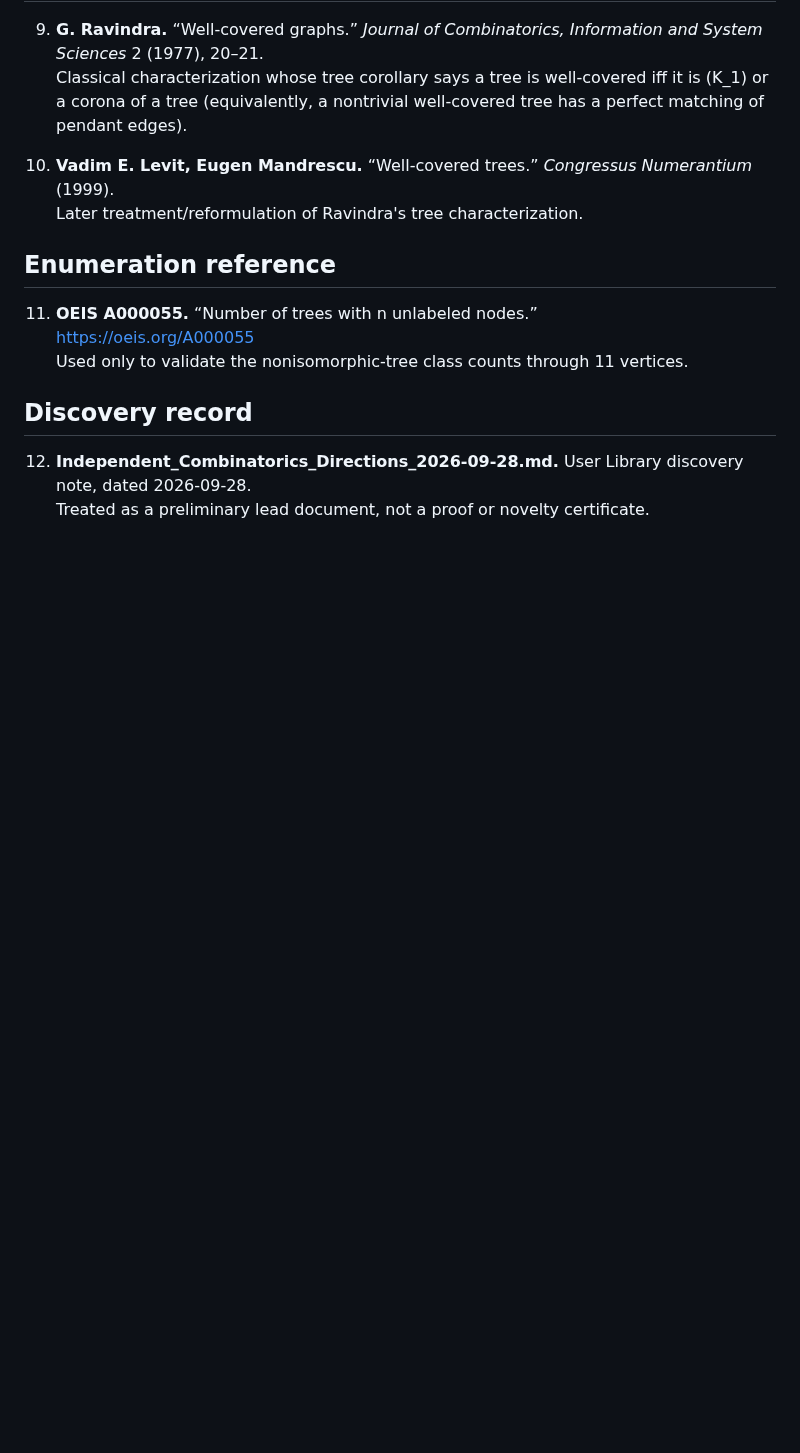
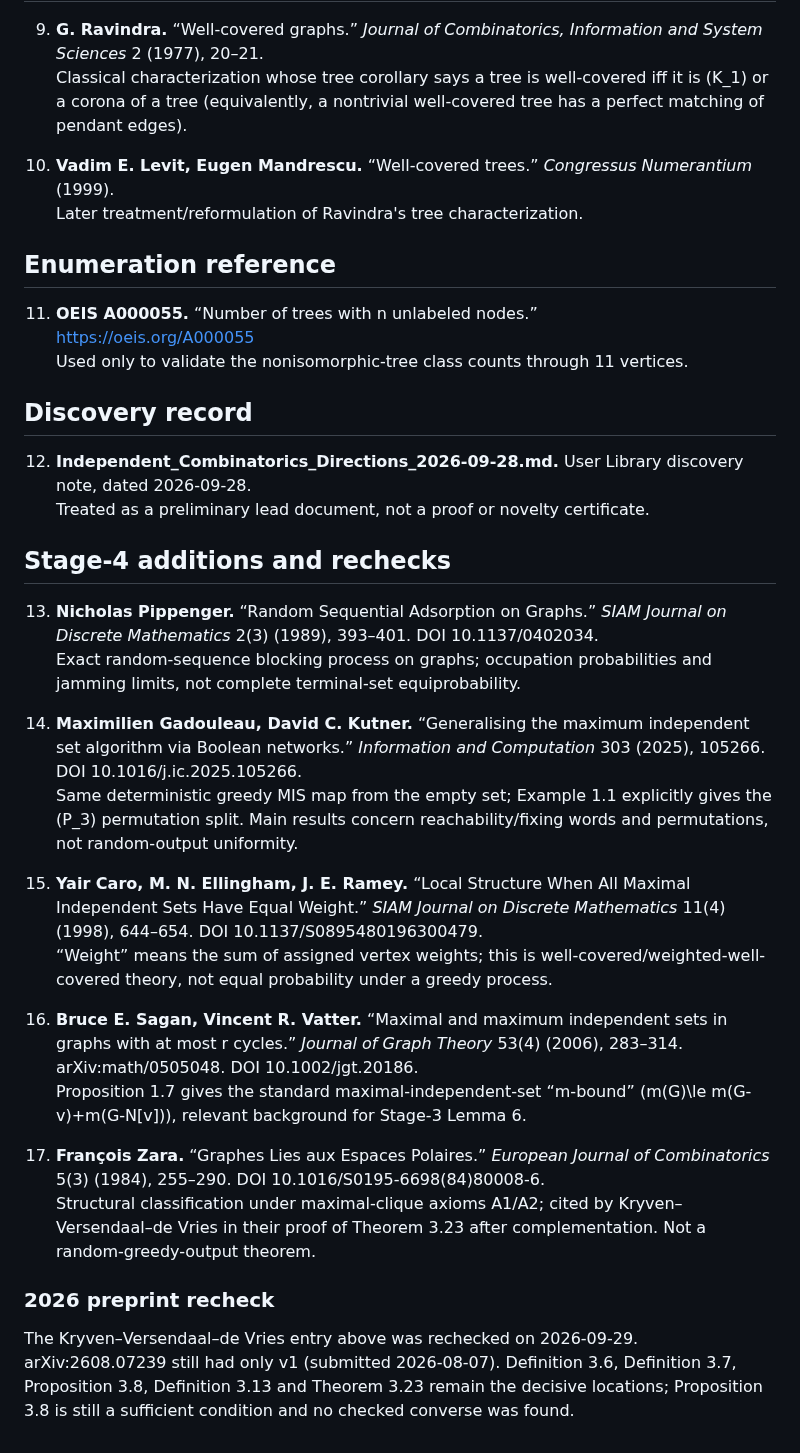
Before and after one commit to jfairfaxball-348/Greedy-Uniformity-on-Trees, a Markdown page: BIBLIOGRAPHY.md, the part around the change. GitHub-like rendering; blank space fills up the shorter version.

Commit message:
stage 4: add final audit sources

```diff
--- a/BIBLIOGRAPHY.md
+++ b/BIBLIOGRAPHY.md
@@ -55,3 +55,24 @@ All entries below were relevant to the tree project. The separate poset/deletion
 
 12. **Independent_Combinatorics_Directions_2026-09-28.md.** User Library discovery note, dated 2026-09-28.
     Treated as a preliminary lead document, not a proof or novelty certificate.
+
+## Stage-4 additions and rechecks
+
+13. **Nicholas Pippenger.** “Random Sequential Adsorption on Graphs.” *SIAM Journal on Discrete Mathematics* 2(3) (1989), 393–401. DOI 10.1137/0402034.
+    Exact random-sequence blocking process on graphs; occupation probabilities and jamming limits, not complete terminal-set equiprobability.
+
+14. **Maximilien Gadouleau, David C. Kutner.** “Generalising the maximum independent set algorithm via Boolean networks.” *Information and Computation* 303 (2025), 105266. DOI 10.1016/j.ic.2025.105266.
+    Same deterministic greedy MIS map from the empty set; Example 1.1 explicitly gives the \(P_3\) permutation split. Main results concern reachability/fixing words and permutations, not random-output uniformity.
+
+15. **Yair Caro, M. N. Ellingham, J. E. Ramey.** “Local Structure When All Maximal Independent Sets Have Equal Weight.” *SIAM Journal on Discrete Mathematics* 11(4) (1998), 644–654. DOI 10.1137/S0895480196300479.
+    “Weight” means the sum of assigned vertex weights; this is well-covered/weighted-well-covered theory, not equal probability under a greedy process.
+
+16. **Bruce E. Sagan, Vincent R. Vatter.** “Maximal and maximum independent sets in graphs with at most r cycles.” *Journal of Graph Theory* 53(4) (2006), 283–314. arXiv:math/0505048. DOI 10.1002/jgt.20186.
+    Proposition 1.7 gives the standard maximal-independent-set “m-bound” \(m(G)\le m(G-v)+m(G-N[v])\), relevant background for Stage-3 Lemma 6.
+
+17. **François Zara.** “Graphes Lies aux Espaces Polaires.” *European Journal of Combinatorics* 5(3) (1984), 255–290. DOI 10.1016/S0195-6698(84)80008-6.
+    Structural classification under maximal-clique axioms A1/A2; cited by Kryven–Versendaal–de Vries in their proof of Theorem 3.23 after complementation. Not a random-greedy-output theorem.
+
+### 2026 preprint recheck
+
+The Kryven–Versendaal–de Vries entry above was rechecked on 2026-09-29. arXiv:2608.07239 still had only v1 (submitted 2026-08-07). Definition 3.6, Definition 3.7, Proposition 3.8, Definition 3.13 and Theorem 3.23 remain the decisive locations; Proposition 3.8 is still a sufficient condition and no checked converse was found.
```
